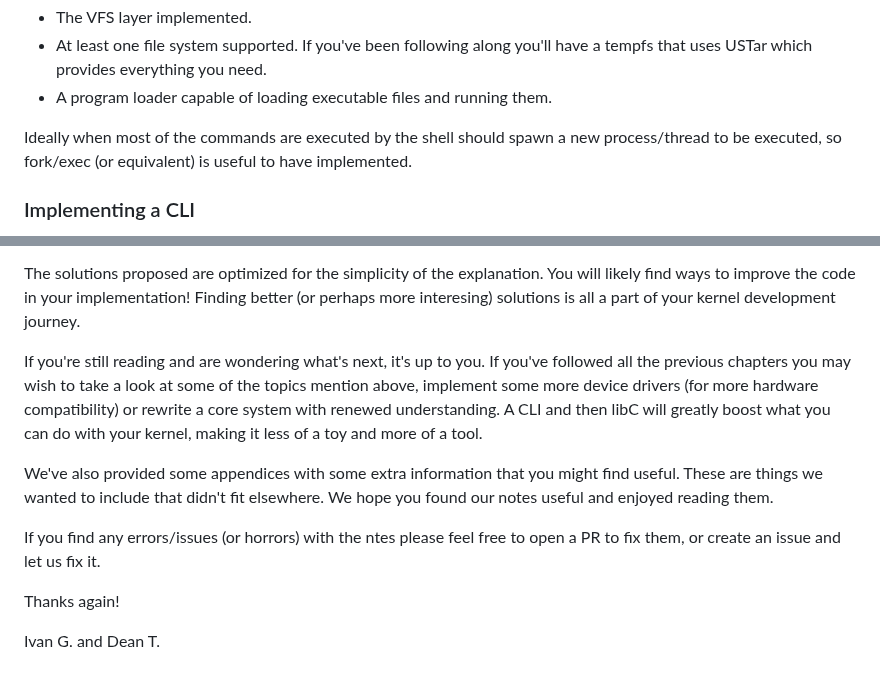
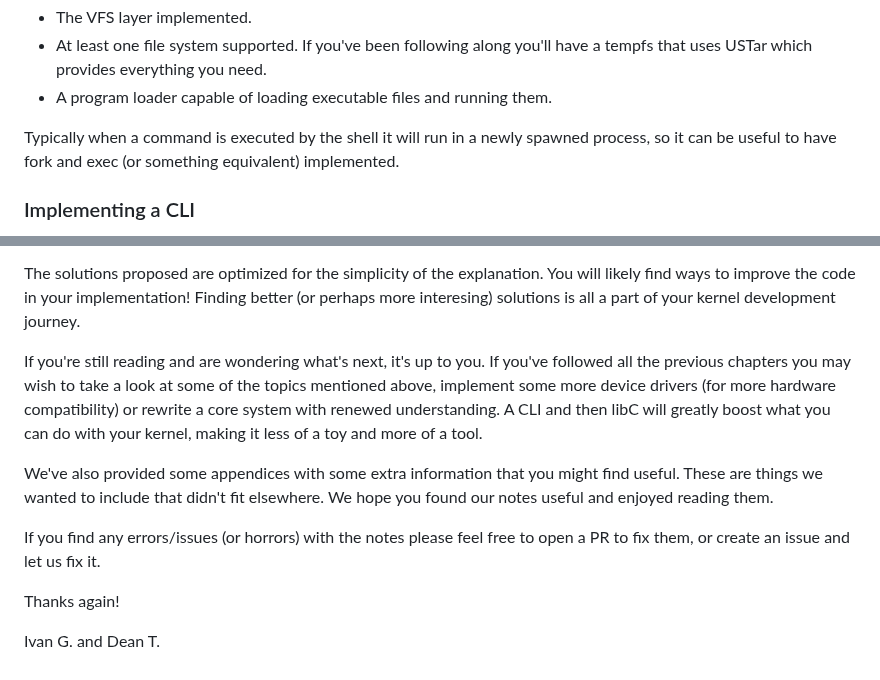
Before and after one commit to dreamportdev/Osdev-Notes, a Markdown page: 09_Going_Beyond/01_README.md, 2 parts joined by grey strips. Rendered like a GitHub page.

Commit message:
requested changes

```diff
--- a/09_Going_Beyond/01_README.md
+++ b/09_Going_Beyond/01_README.md
@@ -26,7 +26,7 @@ In order to run external programs, you will also need:
 * At least one file system supported. If you've been following along you'll have a tempfs that uses USTar which provides everything you need.
 * A program loader capable of loading executable files and running them.
 
-Ideally when most of the commands are executed by the shell should spawn a new process/thread to be executed, so fork/exec (or equivalent) is useful to have implemented.
+Typically when a command is executed by the shell it will run in a newly spawned process, so it can be useful to have fork and exec (or something equivalent) implemented.
 
 ### Implementing a CLI
 
@@ -263,11 +263,11 @@ Now we're nearly at the end of our kernel development notes. We tried to cover a
 
 The solutions proposed are optimized for the simplicity of the explanation. You will likely find ways to improve the code in your implementation! Finding better (or perhaps more interesing) solutions is all a part of your kernel development journey.
 
-If you're still reading and are wondering what's next, it's up to you. If you've followed all the previous chapters you may wish to take a look at some of the topics mention above, implement some more device drivers (for more hardware compatibility) or rewrite a core system with renewed understanding. A CLI and then libC will greatly boost what you can do with your kernel, making it less of a toy and more of a tool.
+If you're still reading and are wondering what's next, it's up to you. If you've followed all the previous chapters you may wish to take a look at some of the topics mentioned above, implement some more device drivers (for more hardware compatibility) or rewrite a core system with renewed understanding. A CLI and then libC will greatly boost what you can do with your kernel, making it less of a toy and more of a tool.
 
 We've also provided some appendices with some extra information that you might find useful. These are things we wanted to include that didn't fit elsewhere. We hope you found our notes useful and enjoyed reading them.
 
-If you find any errors/issues (or horrors) with the ntes please feel free to open a PR to fix them, or create an issue and let us fix it.
+If you find any errors/issues (or horrors) with the notes please feel free to open a PR to fix them, or create an issue and let us fix it.
 
 Thanks again!
 
```
